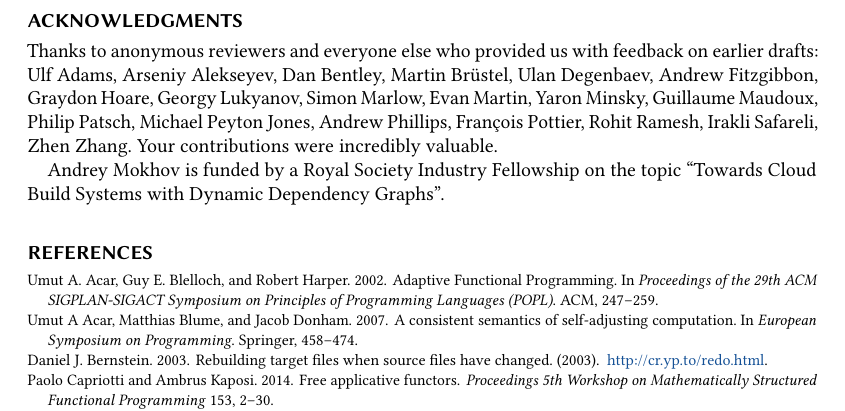
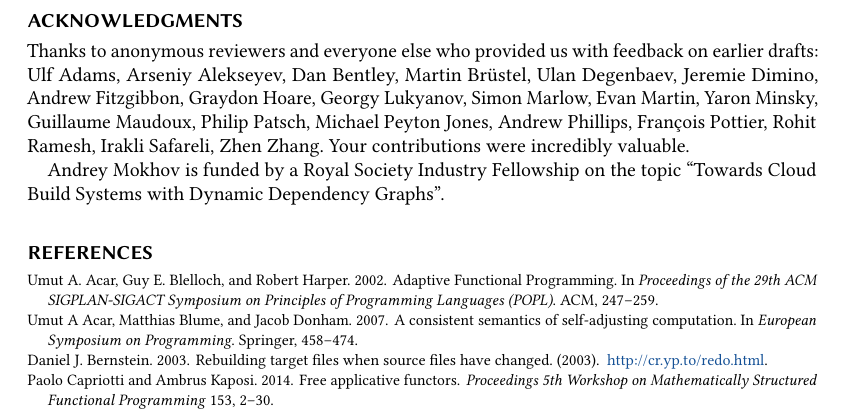
Before and after one commit to snowleopard/build, a LaTeX paper (paper/main.tex): part of page 29 of 30, cut so that both start at the same text. Compiled offline with pdfLaTeX.

Commit message:
Expand acknowledgements

```diff
--- a/paper/main.tex
+++ b/paper/main.tex
@@ -155,8 +155,8 @@ components, allowing us to prototype new build systems with desired properties.
   %% acknowledge financial support and will be used by metadata
   %% extraction tools.
   Thanks to anonymous reviewers and everyone else who provided us with feedback
-  on earlier drafts: Ulf Adams, Arseniy Alekseyev, Dan Bentley,
-  Martin Br\"{u}stel, Ulan Degenbaev, Andrew Fitzgibbon, Graydon Hoare,
+  on earlier drafts: Ulf Adams, Arseniy Alekseyev, Dan Bentley, Martin
+  Br\"{u}stel, Ulan Degenbaev, Jeremie Dimino, Andrew Fitzgibbon, Graydon Hoare,
   Georgy Lukyanov, Simon Marlow, Evan Martin, Yaron Minsky, Guillaume Maudoux,
   Philip Patsch, Michael Peyton Jones, Andrew Phillips, Fran\c{c}ois Pottier,
   Rohit Ramesh, Irakli Safareli, Zhen Zhang.
```
Also changed, not shown: 1 other file.
